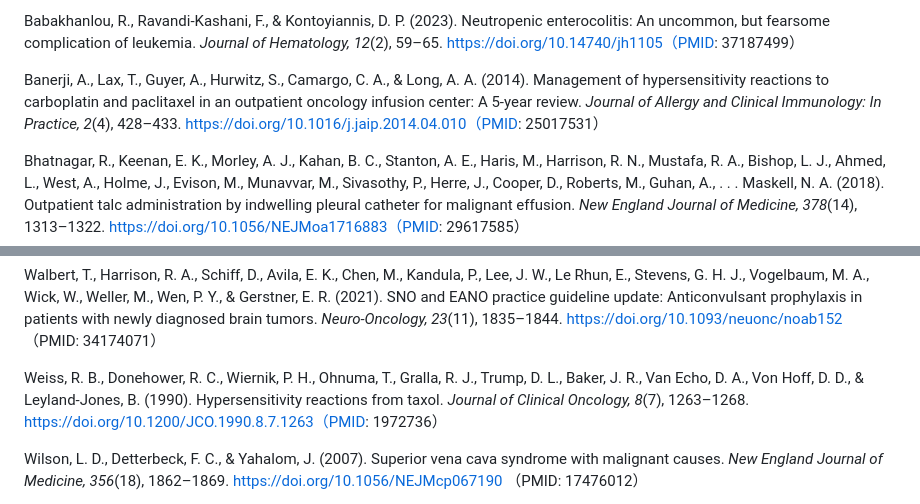
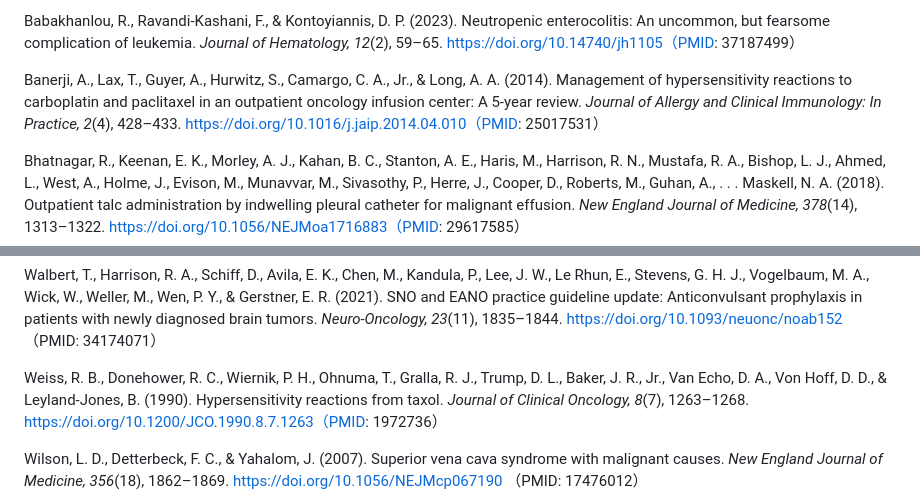
Before and after one commit to bobyu89/oncology-educater, a Markdown page: handbook/00-shared/02-oncologic-emergencies.md, 2 parts joined by grey strips. Drawn GitHub-style.

```diff
--- a/handbook/00-shared/02-oncologic-emergencies.md
+++ b/handbook/00-shared/02-oncologic-emergencies.md
@@ -1295,7 +1295,7 @@ Arnold, D. T., De Fonseka, D., Perry, S., Morley, A., Harvey, J. E., Medford, A.
 
 Babakhanlou, R., Ravandi-Kashani, F., & Kontoyiannis, D. P. (2023). Neutropenic enterocolitis: An uncommon, but fearsome complication of leukemia. *Journal of Hematology, 12*(2), 59–65. https://doi.org/10.14740/jh1105（PMID: 37187499）
 
-Banerji, A., Lax, T., Guyer, A., Hurwitz, S., Camargo, C. A., & Long, A. A. (2014). Management of hypersensitivity reactions to carboplatin and paclitaxel in an outpatient oncology infusion center: A 5-year review. *Journal of Allergy and Clinical Immunology: In Practice, 2*(4), 428–433. https://doi.org/10.1016/j.jaip.2014.04.010（PMID: 25017531）
+Banerji, A., Lax, T., Guyer, A., Hurwitz, S., Camargo, C. A., Jr., & Long, A. A. (2014). Management of hypersensitivity reactions to carboplatin and paclitaxel in an outpatient oncology infusion center: A 5-year review. *Journal of Allergy and Clinical Immunology: In Practice, 2*(4), 428–433. https://doi.org/10.1016/j.jaip.2014.04.010（PMID: 25017531）
 
 Bhatnagar, R., Keenan, E. K., Morley, A. J., Kahan, B. C., Stanton, A. E., Haris, M., Harrison, R. N., Mustafa, R. A., Bishop, L. J., Ahmed, L., West, A., Holme, J., Evison, M., Munavvar, M., Sivasothy, P., Herre, J., Cooper, D., Roberts, M., Guhan, A., . . . Maskell, N. A. (2018). Outpatient talc administration by indwelling pleural catheter for malignant effusion. *New England Journal of Medicine, 378*(14), 1313–1322. https://doi.org/10.1056/NEJMoa1716883（PMID: 29617585）
 
@@ -1437,7 +1437,7 @@ Wahidi, M. M., Reddy, C., Yarmus, L., Feller-Kopman, D., Musani, A., Shepherd, R
 
 Walbert, T., Harrison, R. A., Schiff, D., Avila, E. K., Chen, M., Kandula, P., Lee, J. W., Le Rhun, E., Stevens, G. H. J., Vogelbaum, M. A., Wick, W., Weller, M., Wen, P. Y., & Gerstner, E. R. (2021). SNO and EANO practice guideline update: Anticonvulsant prophylaxis in patients with newly diagnosed brain tumors. *Neuro-Oncology, 23*(11), 1835–1844. https://doi.org/10.1093/neuonc/noab152 （PMID: 34174071）
 
-Weiss, R. B., Donehower, R. C., Wiernik, P. H., Ohnuma, T., Gralla, R. J., Trump, D. L., Baker, J. R., Van Echo, D. A., Von Hoff, D. D., & Leyland-Jones, B. (1990). Hypersensitivity reactions from taxol. *Journal of Clinical Oncology, 8*(7), 1263–1268. https://doi.org/10.1200/JCO.1990.8.7.1263（PMID: 1972736）
+Weiss, R. B., Donehower, R. C., Wiernik, P. H., Ohnuma, T., Gralla, R. J., Trump, D. L., Baker, J. R., Jr., Van Echo, D. A., Von Hoff, D. D., & Leyland-Jones, B. (1990). Hypersensitivity reactions from taxol. *Journal of Clinical Oncology, 8*(7), 1263–1268. https://doi.org/10.1200/JCO.1990.8.7.1263（PMID: 1972736）
 
 Wilson, L. D., Detterbeck, F. C., & Yahalom, J. (2007). Superior vena cava syndrome with malignant causes. *New England Journal of Medicine, 356*(18), 1862–1869. https://doi.org/10.1056/NEJMcp067190 （PMID: 17476012）
 
```
Also changed, not shown: handbook/00-shared/01-chemo-basics.md (+5 -5 lines), handbook/00-shared/03-supportive-care.md (+8 -8 lines).
